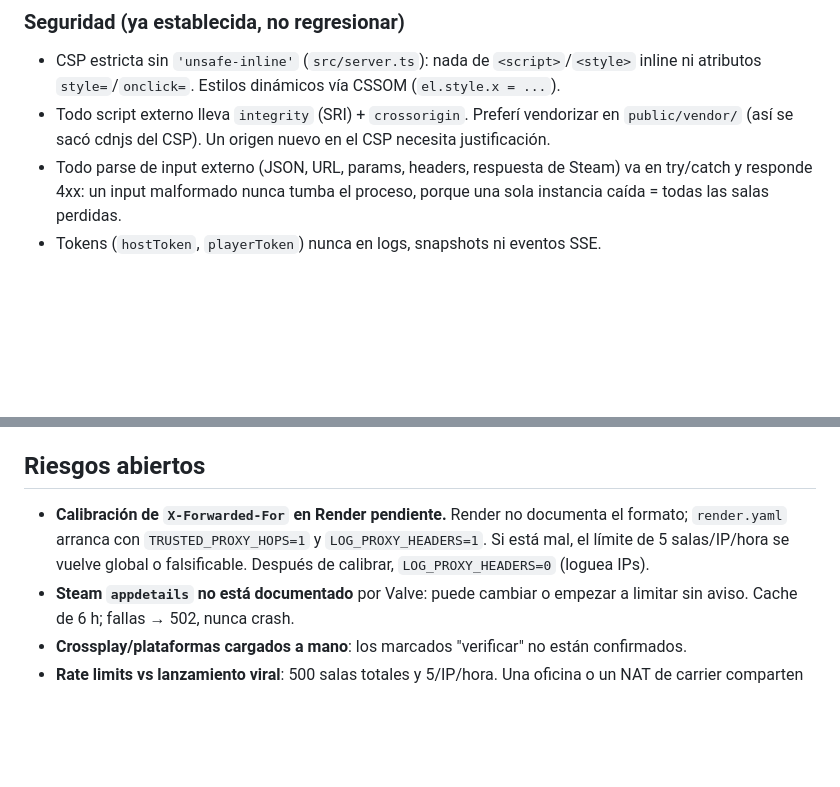
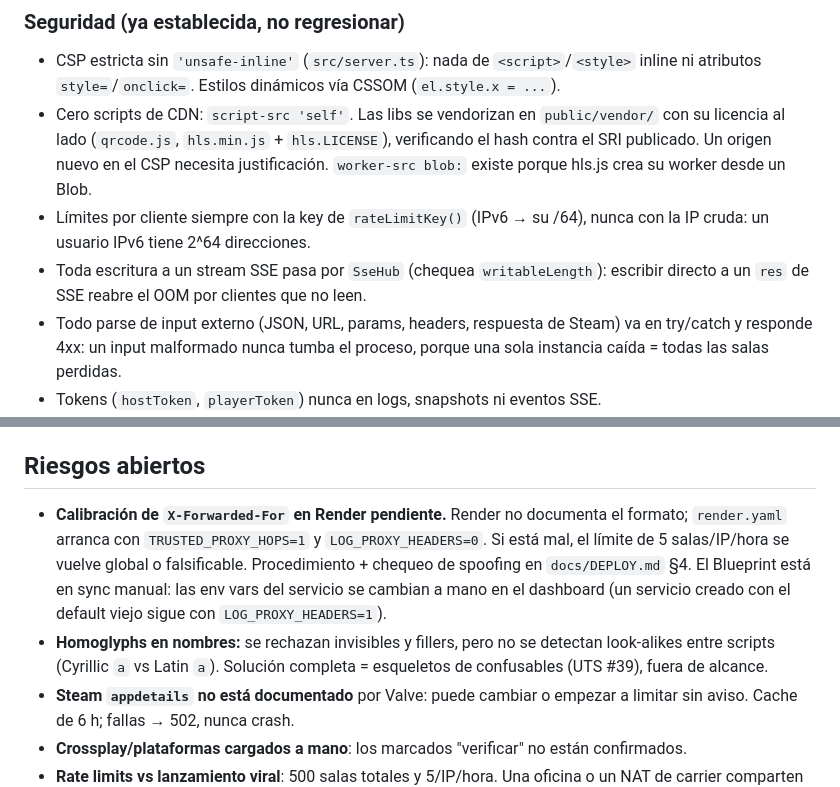
Before and after one commit to AgustinNav/quejugamos, a Markdown page: CLAUDE.md, 2 parts joined by grey strips. Drawn GitHub-style; blank space fills up the shorter version.

```diff
--- a/CLAUDE.md
+++ b/CLAUDE.md
@@ -30,7 +30,9 @@ Cada una existe por una razón concreta. Si una tarea choca con alguna, pará y
 
 ### Seguridad (ya establecida, no regresionar)
 - CSP estricta sin `'unsafe-inline'` (`src/server.ts`): nada de `<script>`/`<style>` inline ni atributos `style=`/`onclick=`. Estilos dinámicos vía CSSOM (`el.style.x = ...`).
-- Todo script externo lleva `integrity` (SRI) + `crossorigin`. Preferí vendorizar en `public/vendor/` (así se sacó cdnjs del CSP). Un origen nuevo en el CSP necesita justificación.
+- Cero scripts de CDN: `script-src 'self'`. Las libs se vendorizan en `public/vendor/` con su licencia al lado (`qrcode.js`, `hls.min.js` + `hls.LICENSE`), verificando el hash contra el SRI publicado. Un origen nuevo en el CSP necesita justificación. `worker-src blob:` existe porque hls.js crea su worker desde un Blob.
+- Límites por cliente siempre con la key de `rateLimitKey()` (IPv6 → su /64), nunca con la IP cruda: un usuario IPv6 tiene 2^64 direcciones.
+- Toda escritura a un stream SSE pasa por `SseHub` (chequea `writableLength`): escribir directo a un `res` de SSE reabre el OOM por clientes que no leen.
 - Todo parse de input externo (JSON, URL, params, headers, respuesta de Steam) va en try/catch y responde 4xx: un input malformado nunca tumba el proceso, porque una sola instancia caída = todas las salas perdidas.
 - Tokens (`hostToken`, `playerToken`) nunca en logs, snapshots ni eventos SSE.
 - IP del cliente solo vía `TRUSTED_PROXY_HOPS` (entrada N desde la derecha de `X-Forwarded-For`). Leer el header directo permite falsificar la IP y saltear el rate limit.
@@ -78,7 +80,8 @@ Env vars: tabla en `README.md`.
 
 ## Riesgos abiertos
 
-- **Calibración de `X-Forwarded-For` en Render pendiente.** Render no documenta el formato; `render.yaml` arranca con `TRUSTED_PROXY_HOPS=1` y `LOG_PROXY_HEADERS=1`. Si está mal, el límite de 5 salas/IP/hora se vuelve global o falsificable. Después de calibrar, `LOG_PROXY_HEADERS=0` (loguea IPs).
+- **Calibración de `X-Forwarded-For` en Render pendiente.** Render no documenta el formato; `render.yaml` arranca con `TRUSTED_PROXY_HOPS=1` y `LOG_PROXY_HEADERS=0`. Si está mal, el límite de 5 salas/IP/hora se vuelve global o falsificable. Procedimiento + chequeo de spoofing en `docs/DEPLOY.md` §4. El Blueprint está en sync manual: las env vars del servicio se cambian a mano en el dashboard (un servicio creado con el default viejo sigue con `LOG_PROXY_HEADERS=1`).
+- **Homoglyphs en nombres:** se rechazan invisibles y fillers, pero no se detectan look-alikes entre scripts (Cyrillic `а` vs Latin `a`). Solución completa = esqueletos de confusables (UTS #39), fuera de alcance.
 - **Steam `appdetails` no está documentado** por Valve: puede cambiar o empezar a limitar sin aviso. Cache de 6 h; fallas → 502, nunca crash.
 - **Crossplay/plataformas cargados a mano**: los marcados "verificar" no están confirmados.
 - **Rate limits vs lanzamiento viral**: 500 salas totales y 5/IP/hora. Una oficina o un NAT de carrier comparten IP.
```
Also changed, not shown: docs/API.md (+14 -5 lines).
